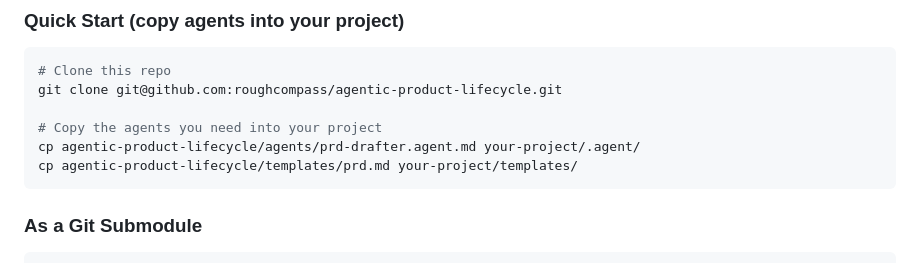
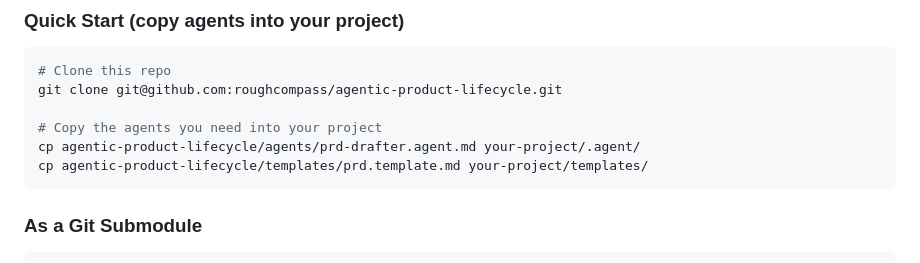
Before and after one commit to roughcompass/agentic-product-lifecycle, a Markdown page: README.md, the part around the change. Drawn GitHub-style.

````diff
--- a/README.md
+++ b/README.md
@@ -81,7 +81,7 @@ git clone git@github.com:roughcompass/agentic-product-lifecycle.git
 
 # Copy the agents you need into your project
 cp agentic-product-lifecycle/agents/prd-drafter.agent.md your-project/.agent/
-cp agentic-product-lifecycle/templates/prd.md your-project/templates/
+cp agentic-product-lifecycle/templates/prd.template.md your-project/templates/
 ```
 
 ### As a Git Submodule
````
Also changed, not shown: CLAUDE.md (+3 -1 lines).
